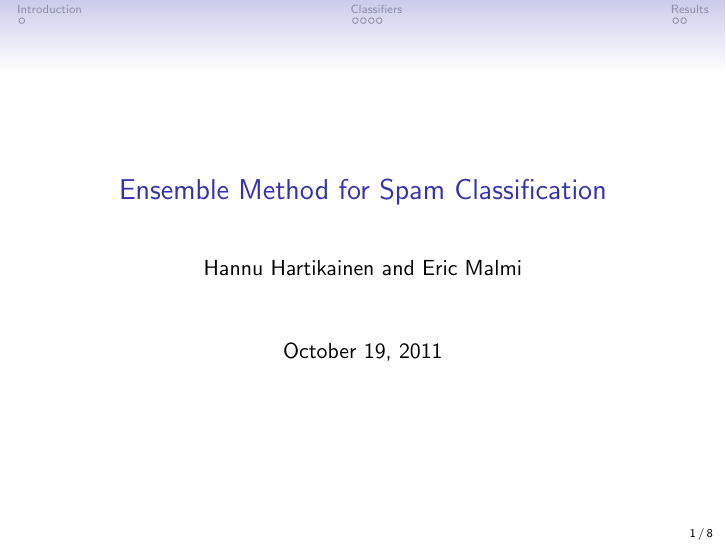
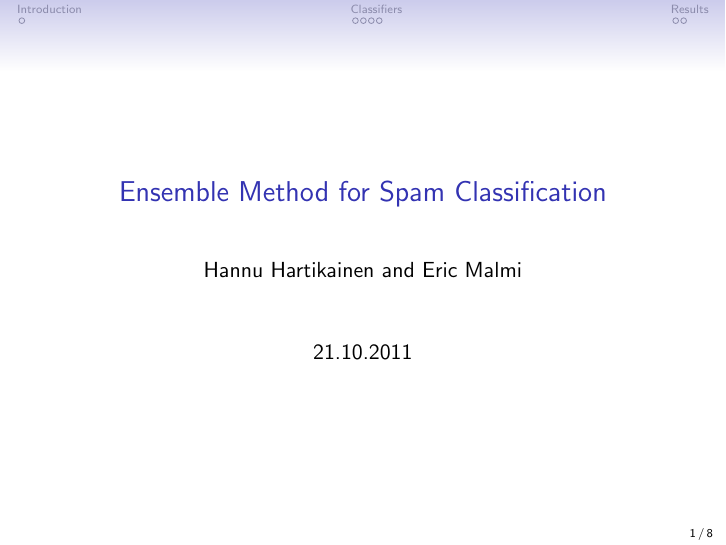
Before and after one commit to dancek/Machine-Learning-project, LaTeX slides (presentation/spam.tex): page 1 of 8. Compiled offline with pdfLaTeX.

Commit message:
date: 2011-10-21

```diff
--- a/presentation/spam.tex
+++ b/presentation/spam.tex
@@ -16,7 +16,7 @@
 \author{Hannu Hartikainen and Eric Malmi}
 %\institute{Helsinki Institute of Physics / Adaptive Informatics Research Centre, \\ Aalto University (Helsinki University of Technology)}
 
-\date{\today}
+\date{21.10.2011}
 
 \setbeamertemplate{footline}[page number]
 \begin{document}
```
